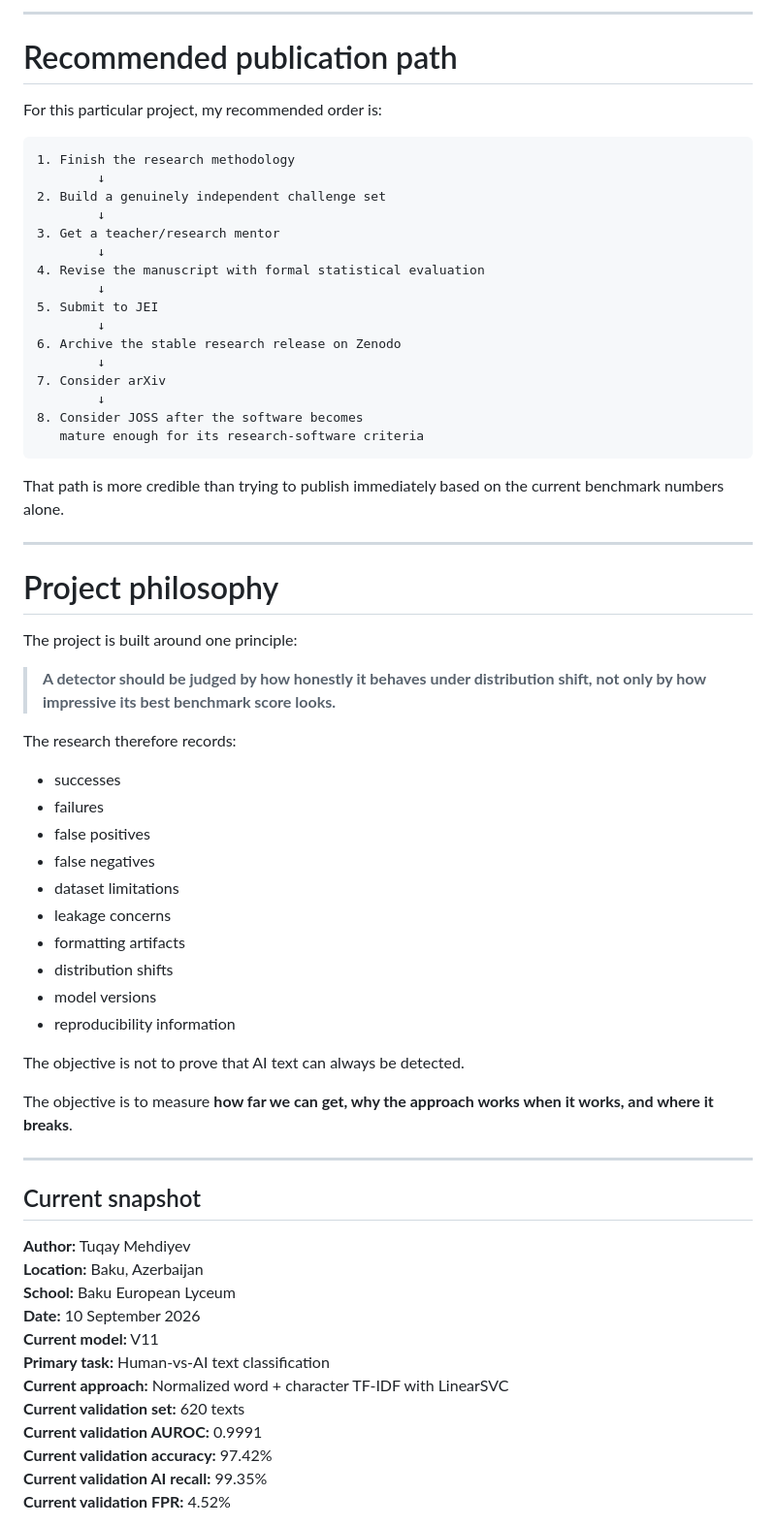
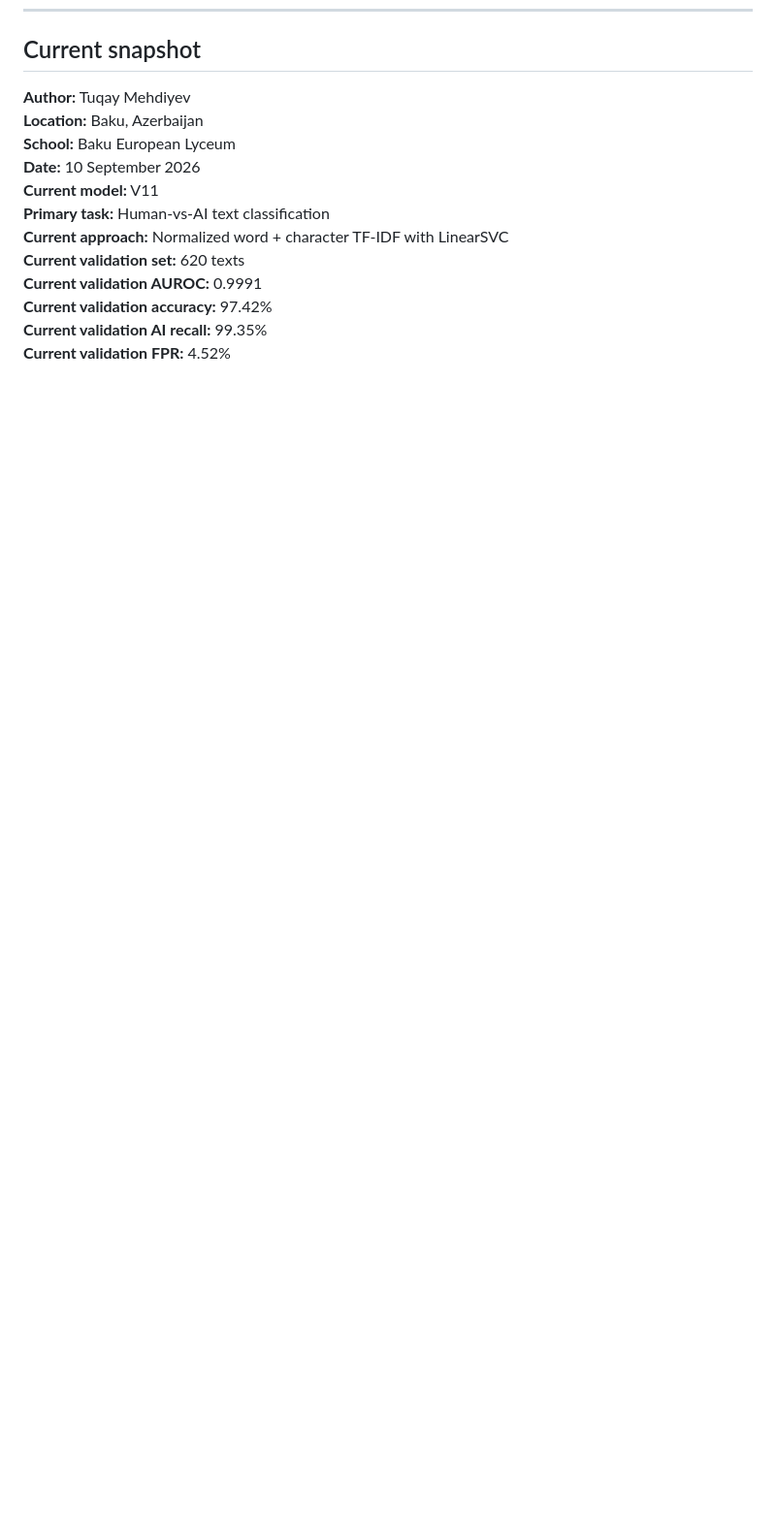
Before and after one commit to TuqayW/AI-Slop-Research, a Markdown page: README.md, the part around one of its changes. Shown at 97% size. Rendered like a GitHub page; blank space fills up the shorter version.

Commit message:
Remove publication suggestions and project philosophy sections from README.md

````diff
--- a/README.md
+++ b/README.md
@@ -769,56 +715,3 @@ journal / preprint submission
----
-
-# Recommended publication path
-
-For this particular project, my recommended order is:
-
-```text
-1. Finish the research methodology
-        ↓
-2. Build a genuinely independent challenge set
-        ↓
-3. Get a teacher/research mentor
-        ↓
-4. Revise the manuscript with formal statistical evaluation
-        ↓
-5. Submit to JEI
-        ↓
-6. Archive the stable research release on Zenodo
-        ↓
-7. Consider arXiv
-        ↓
-8. Consider JOSS after the software becomes
-   mature enough for its research-software criteria
-```
-
-That path is more credible than trying to publish immediately based on the current benchmark numbers alone.
-
----
-
-# Project philosophy
-
-The project is built around one principle:
-
-> **A detector should be judged by how honestly it behaves under distribution shift, not only by how impressive its best benchmark score looks.**
-
-The research therefore records:
-
-- successes
-- failures
-- false positives
-- false negatives
-- dataset limitations
-- leakage concerns
-- formatting artifacts
-- distribution shifts
-- model versions
-- reproducibility information
-
-The objective is not to prove that AI text can always be detected.
-
-The objective is to measure **how far we can get, why the approach works when it works, and where it breaks**.
-
----
 
 ## Current snapshot
 
````
Also changed, not shown: other parts of README.md (+0 -54 lines).
